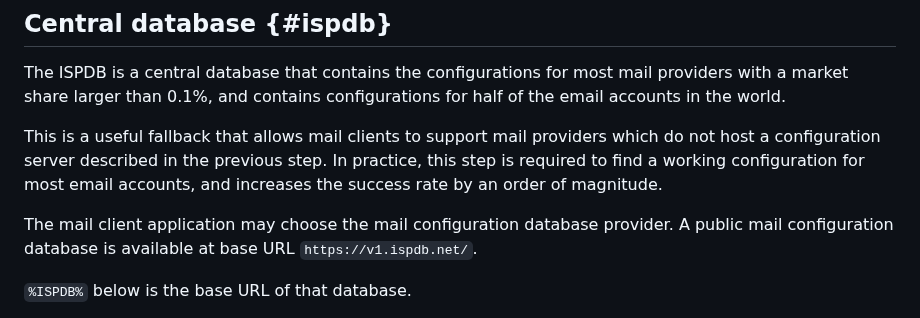
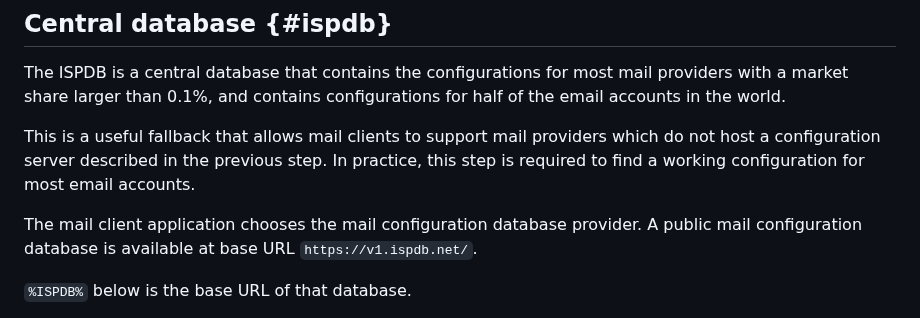
Before and after one commit to benbucksch/autoconfig-spec, a Markdown page: draft-ietf-mailmaint-autoconfig.md, the part around the change. GitHub-like rendering.

Commit message:
ISPDB: Remove number - Murray

```diff
--- a/draft-ietf-mailmaint-autoconfig.md
+++ b/draft-ietf-mailmaint-autoconfig.md
@@ -878,9 +878,9 @@ for half of the email accounts in the world.
 This is a useful fallback that allows mail clients to support mail providers
 which do not host a configuration server described in the previous step.
 In practice, this step is required to find a working configuration for most
-email accounts, and increases the success rate by an order of magnitude.
-
-The mail client application may choose the mail configuration database provider. A
+email accounts.
+
+The mail client application chooses the mail configuration database provider. A
 public mail configuration database is available at base URL `https://v1.ispdb.net/`.
 
 `%ISPDB%` below is the base URL of that database.
```
